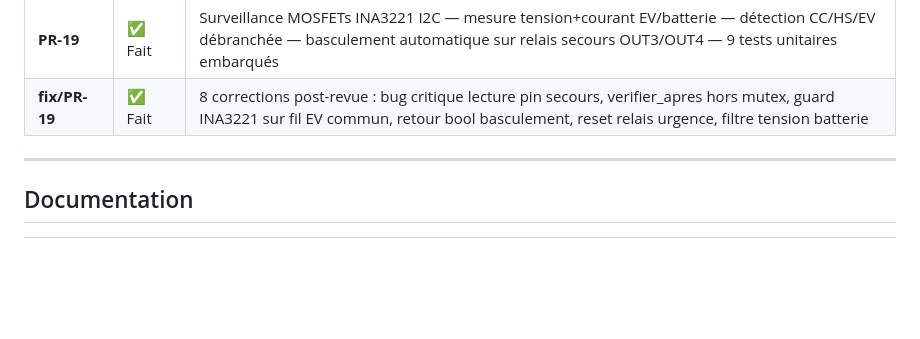
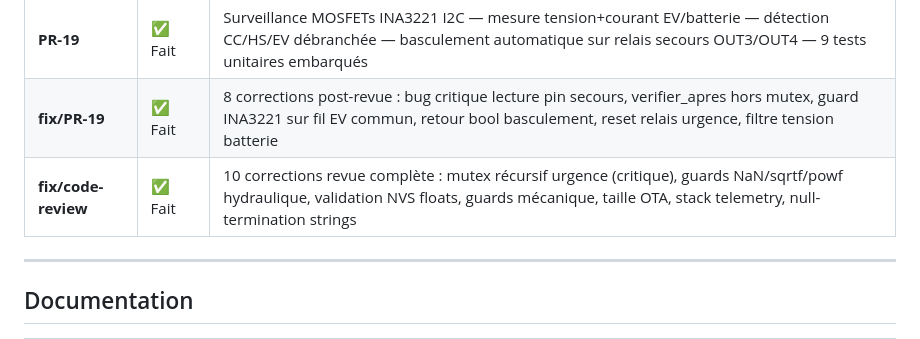
Before and after one commit to matfr11/remplacement_irridoseur, a Markdown page: README.md, the part around the change. Rendered like a GitHub page; blank space fills up the shorter version.

Commit message:
docs: CHANGELOG + README fix/code-review
Co-Authored-By: Claude Sonnet 4.6 <noreply@anthropic.com>

```diff
--- a/README.md
+++ b/README.md
@@ -350,6 +350,7 @@ Au premier démarrage, les valeurs par défaut issues de la fiche technique sont
 | **Post PR-18** | ✅ Fait | Abaque SR 100C — sélection canon UI — mode jour/nuit UI — fix profil ST1 Bis 5 étages — tests Wokwi e2e — preview vitesse au chargement programme |
 | **PR-19** | ✅ Fait | Surveillance MOSFETs INA3221 I2C — mesure tension+courant EV/batterie — détection CC/HS/EV débranchée — basculement automatique sur relais secours OUT3/OUT4 — 9 tests unitaires embarqués |
 | **fix/PR-19** | ✅ Fait | 8 corrections post-revue : bug critique lecture pin secours, verifier_apres hors mutex, guard INA3221 sur fil EV commun, retour bool basculement, reset relais urgence, filtre tension batterie |
+| **fix/code-review** | ✅ Fait | 10 corrections revue complète : mutex récursif urgence (critique), guards NaN/sqrtf/powf hydraulique, validation NVS floats, guards mécanique, taille OTA, stack telemetry, null-termination strings |
 
 ---
 
```
Also changed, not shown: CHANGELOG.md (+19 -0 lines).
